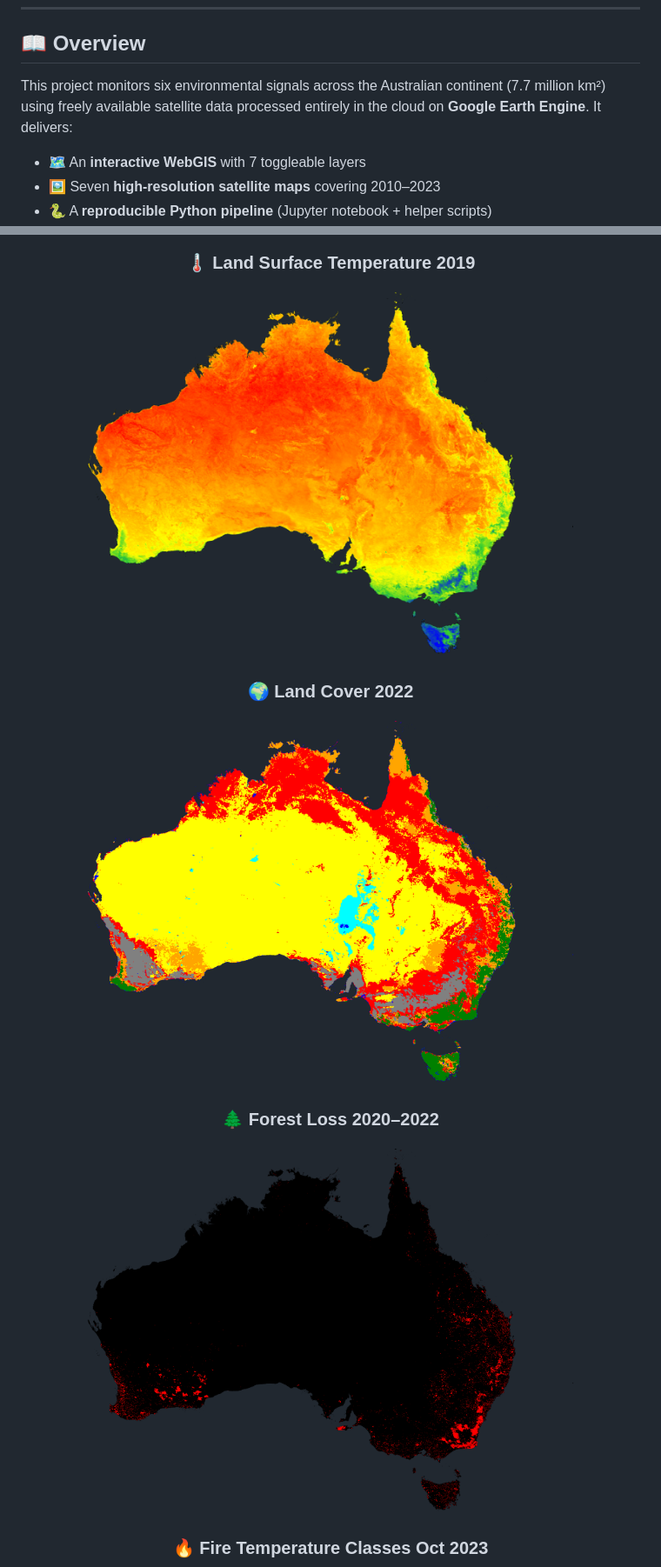
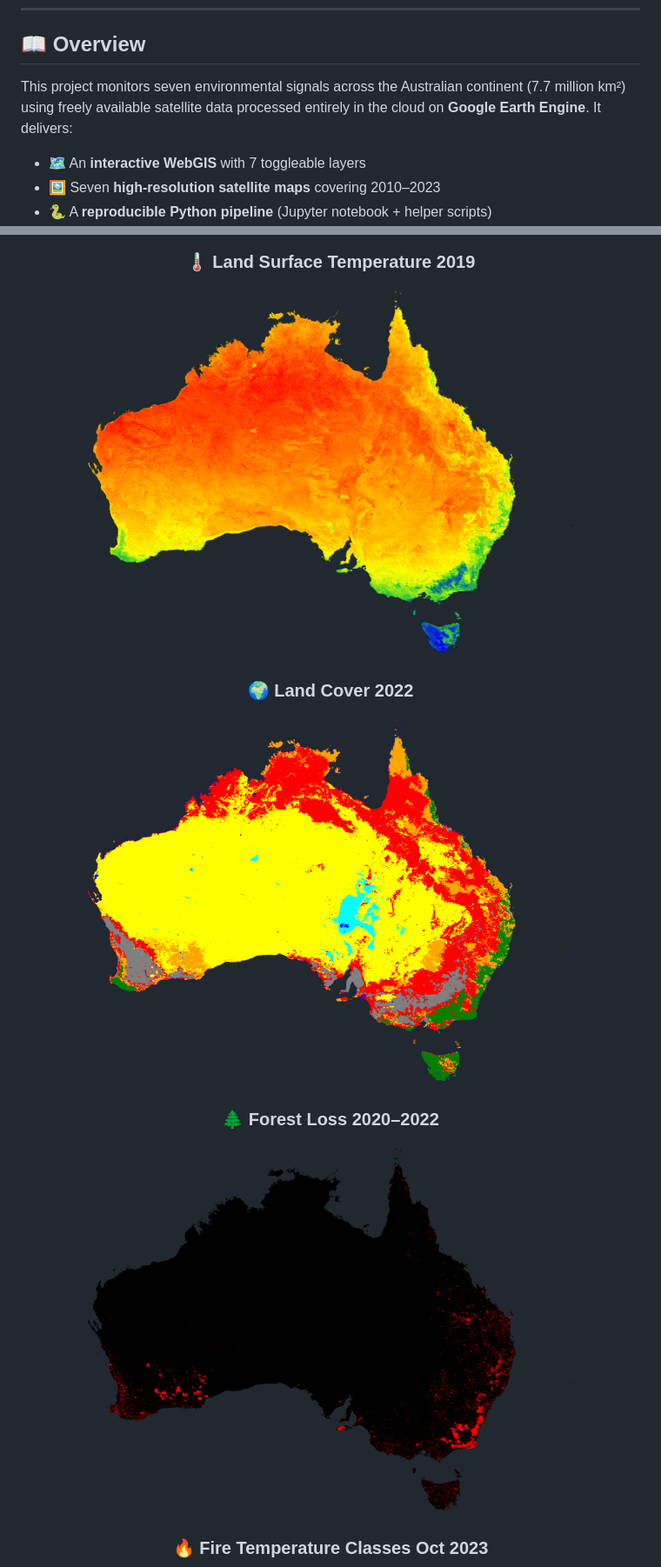
Before and after one commit to zafariabbas68/Australia-Environmental-Monitoring, a Markdown page: README.md, 2 parts joined by grey strips. Shown at 87% size. Drawn GitHub-style.

```diff
--- a/README.md
+++ b/README.md
@@ -18,7 +18,7 @@
 
 ## 📖 Overview
 
-This project monitors six environmental signals across the Australian continent (7.7 million km²) using freely available satellite data processed entirely in the cloud on **Google Earth Engine**. It delivers:
+This project monitors seven environmental signals across the Australian continent (7.7 million km²) using freely available satellite data processed entirely in the cloud on **Google Earth Engine**. It delivers:
 
 - 🗺️ An **interactive WebGIS** with 7 toggleable layers
 - 🖼️ Seven **high-resolution satellite maps** covering 2010–2023
@@ -71,11 +71,11 @@ All layers are regenerated on demand from open data — no local storage of rast
 
 ### 🌡️ Land Surface Temperature 2019
-<img src="webgis/images/LST_Australia_2019.png" alt="LST 2019" width="80%"/>
+<img src="images/LST_Australia_2019.png" alt="LST 2019" width="80%"/>
 
 ### 🌍 Land Cover 2022
-<img src="webgis/images/LULC_Australia_2022.png" alt="Land Cover 2022" width="80%"/>
+<img src="images/LULC_Australia_2022.png" alt="Land Cover 2022" width="80%"/>
 
 ### 🌲 Forest Loss 2020–2022
-<img src="webgis/images/Forest_Loss_2020_2022.png" alt="Forest Loss" width="80%"/>
+<img src="images/Forest_Loss_2020_2022.png" alt="Forest Loss" width="80%"/>
 
 ### 🔥 Fire Temperature Classes Oct 2023
```
Also changed, not shown: other parts of README.md (+27 -28 lines).
